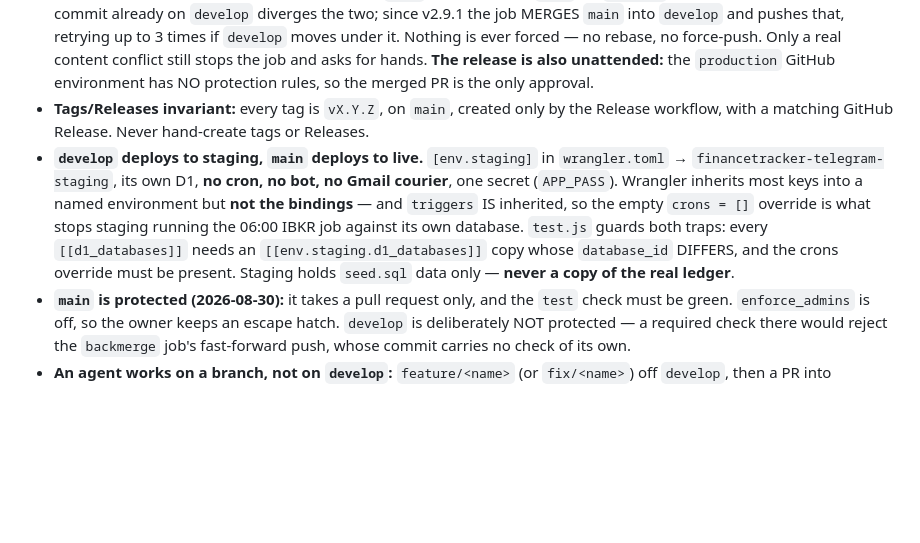
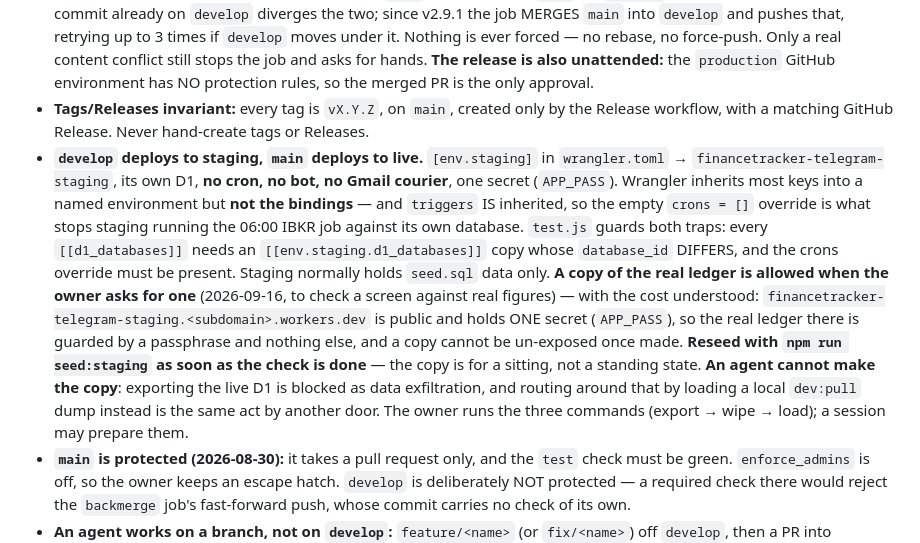
Before and after one commit to akaNiknok/FinanceTracker, a Markdown page: CLAUDE.md, the part around the change. GitHub-like rendering; blank space fills up the shorter version.

Commit message:
Allow a real-ledger copy on staging when the owner asks for one
Staging held seed data only. Checking a screen against real figures needs the
real numbers, so the rule now permits a copy on request, states what it costs
(a public host behind one passphrase, and an exposure that cannot be undone)
and says to reseed as soon as the check is done.

It also records what a session cannot do: exporting the live D1 is blocked as
data exfiltration, and sourcing the same rows from a local dev:pull dump is the
same act by another door. The owner runs the copy; a session prepares it.

```diff
--- a/CLAUDE.md
+++ b/CLAUDE.md
@@ -48,7 +48,7 @@ Owner holds a **BS in Management Information Systems**. Bridge IT and strategy:
 - **Hotfix:** `hotfix/<name>` off `main` → merge to `main`, bump patch. The workflow releases on the bump commit.
 - **The back-merge is automatic (2026-08-30).** Every push to `main` runs the `backmerge` job. It fast-forwards `develop` to `main` when it can — a `develop` → `main` release PR leaves `develop` an ancestor of `main`, so no merge commit is needed. **A HOTFIX never does** (it branches off `main` and merges to `main`, so `develop` never sees it), and then any commit already on `develop` diverges the two; since v2.9.1 the job MERGES `main` into `develop` and pushes that, retrying up to 3 times if `develop` moves under it. Nothing is ever forced — no rebase, no force-push. Only a real content conflict still stops the job and asks for hands. **The release is also unattended:** the `production` GitHub environment has NO protection rules, so the merged PR is the only approval.
 - **Tags/Releases invariant:** every tag is `vX.Y.Z`, on `main`, created only by the Release workflow, with a matching GitHub Release. Never hand-create tags or Releases.
-- **`develop` deploys to staging, `main` deploys to live.** `[env.staging]` in `wrangler.toml` → `financetracker-telegram-staging`, its own D1, **no cron, no bot, no Gmail courier**, one secret (`APP_PASS`). Wrangler inherits most keys into a named environment but **not the bindings** — and `triggers` IS inherited, so the empty `crons = []` override is what stops staging running the 06:00 IBKR job against its own database. `test.js` guards both traps: every `[[d1_databases]]` needs an `[[env.staging.d1_databases]]` copy whose `database_id` DIFFERS, and the crons override must be present. Staging holds `seed.sql` data only — **never a copy of the real ledger**.
+- **`develop` deploys to staging, `main` deploys to live.** `[env.staging]` in `wrangler.toml` → `financetracker-telegram-staging`, its own D1, **no cron, no bot, no Gmail courier**, one secret (`APP_PASS`). Wrangler inherits most keys into a named environment but **not the bindings** — and `triggers` IS inherited, so the empty `crons = []` override is what stops staging running the 06:00 IBKR job against its own database. `test.js` guards both traps: every `[[d1_databases]]` needs an `[[env.staging.d1_databases]]` copy whose `database_id` DIFFERS, and the crons override must be present. Staging normally holds `seed.sql` data only. **A copy of the real ledger is allowed when the owner asks for one** (2026-09-16, to check a screen against real figures) — with the cost understood: `financetracker-telegram-staging.<subdomain>.workers.dev` is public and holds ONE secret (`APP_PASS`), so the real ledger there is guarded by a passphrase and nothing else, and a copy cannot be un-exposed once made. **Reseed with `npm run seed:staging` as soon as the check is done** — the copy is for a sitting, not a standing state. **An agent cannot make the copy**: exporting the live D1 is blocked as data exfiltration, and routing around that by loading a local `dev:pull` dump instead is the same act by another door. The owner runs the three commands (export → wipe → load); a session may prepare them.
 - **`main` is protected (2026-08-30):** it takes a pull request only, and the `test` check must be green. `enforce_admins` is off, so the owner keeps an escape hatch. `develop` is deliberately NOT protected — a required check there would reject the `backmerge` job's fast-forward push, whose commit carries no check of its own.
 - **An agent works on a branch, not on `develop`:** `feature/<name>` (or `fix/<name>`) off `develop`, then a PR into `develop`. CI runs on the PR. Wait for it (`gh pr checks --watch`) and merge; do not merge red. Push `develop` freely by hand; never push directly to `main`. The push hook enforces the second half, CI the first.
 - **Undoing a release:** `npx wrangler rollback` puts the last good Worker version back in seconds. **Migrations do not roll back** — so an old Worker must still run against the new schema. Never ship a destructive migration (a dropped or renamed column) in the same release as the code that needs it; add in one release, remove in the next. README has the procedure.
```
